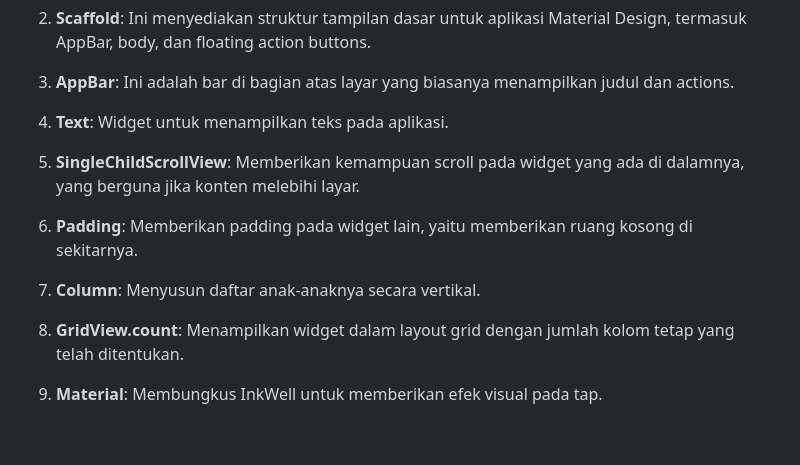
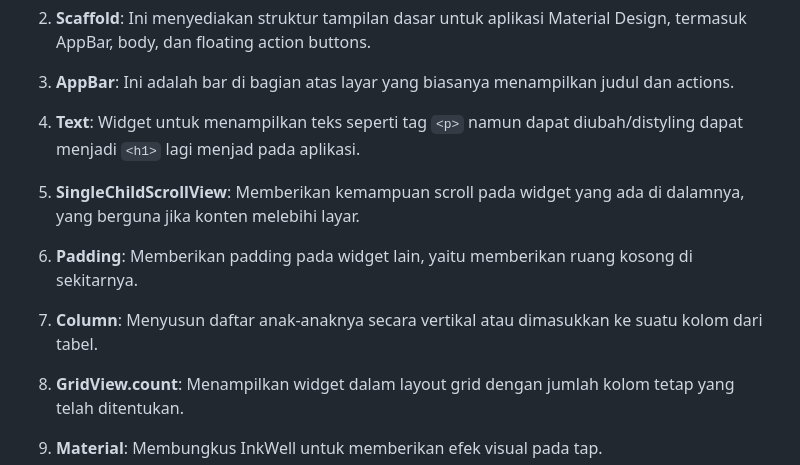
Before and after one commit to thirza258/inventory-pesawat-flutter, a Markdown page: README.md, the part around the change printed below. Rendered like a GitHub page; blank space fills up the shorter version.

```diff
--- a/README.md
+++ b/README.md
@@ -27,13 +31,13 @@
 
 3. **AppBar**: Ini adalah bar di bagian atas layar yang biasanya menampilkan judul dan actions.
 
-4. **Text**: Widget untuk menampilkan teks pada aplikasi.
+4. **Text**: Widget untuk menampilkan teks seperti tag `<p>` namun dapat diubah/distyling dapat menjadi `<h1>` lagi menjad pada aplikasi.
 
 5. **SingleChildScrollView**: Memberikan kemampuan scroll pada widget yang ada di dalamnya, yang berguna jika konten melebihi layar.
 
 6. **Padding**: Memberikan padding pada widget lain, yaitu memberikan ruang kosong di sekitarnya.
 
-7. **Column**: Menyusun daftar anak-anaknya secara vertikal.
+7. **Column**: Menyusun daftar anak-anaknya secara vertikal atau dimasukkan ke suatu kolom dari tabel.
 
 8. **GridView.count**: Menampilkan widget dalam layout grid dengan jumlah kolom tetap yang telah ditentukan.
 
```
Also changed, not shown: other parts of README.md (+94 -6 lines).
